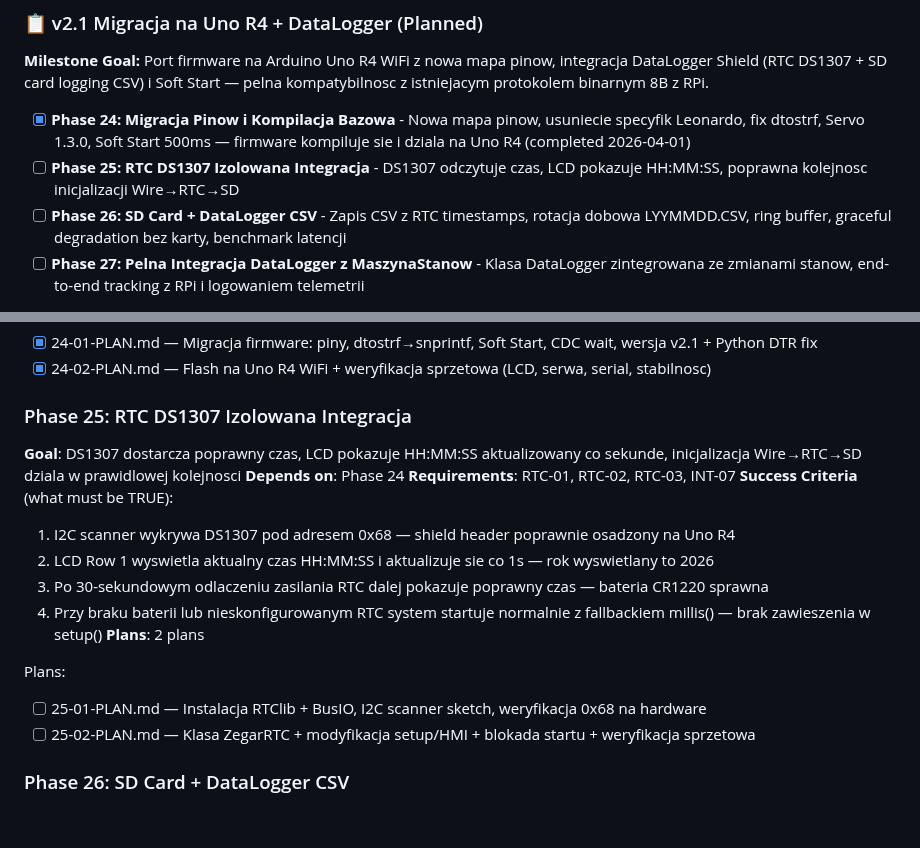
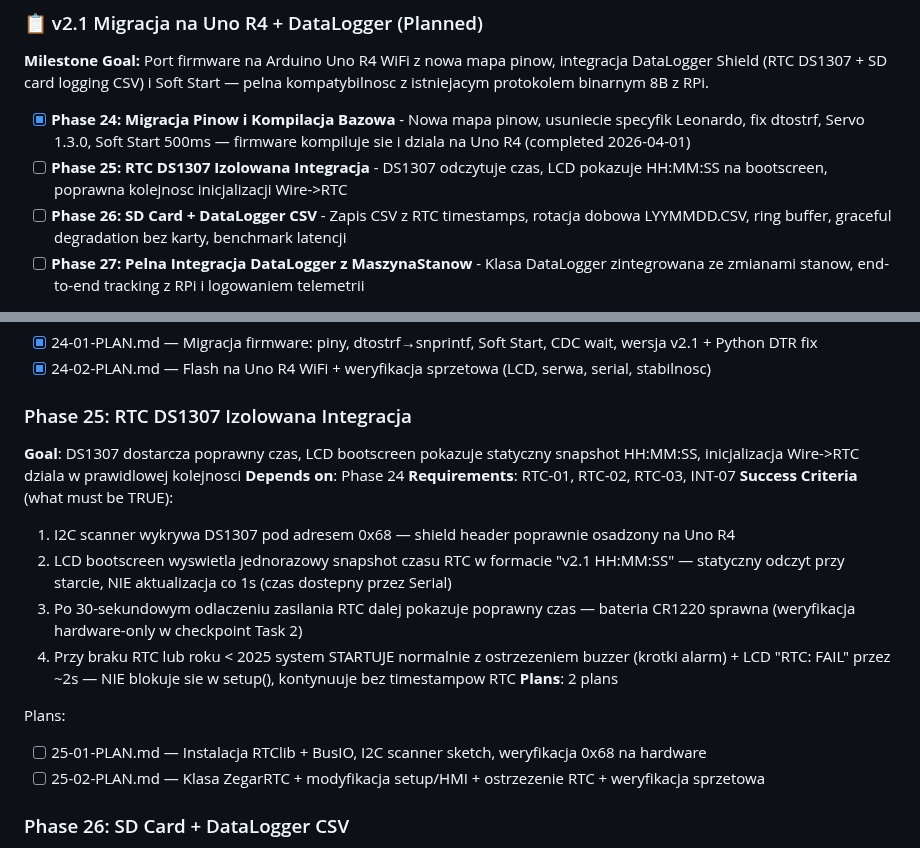
Before and after one commit to MateuszParol/ARIES-LITE, a Markdown page: .planning/ROADMAP.md, 2 parts joined by grey strips. Rendered like a GitHub page; blank space fills up the shorter version.

Commit message:
fix(25): revise plans — non-blocking RTC warning, bootscreen-only time display

```diff
--- a/.planning/ROADMAP.md
+++ b/.planning/ROADMAP.md
@@ -74,7 +74,7 @@
 **Milestone Goal:** Port firmware na Arduino Uno R4 WiFi z nowa mapa pinow, integracja DataLogger Shield (RTC DS1307 + SD card logging CSV) i Soft Start — pelna kompatybilnosc z istniejacym protokolem binarnym 8B z RPi.
 
 - [x] **Phase 24: Migracja Pinow i Kompilacja Bazowa** - Nowa mapa pinow, usuniecie specyfik Leonardo, fix dtostrf, Servo 1.3.0, Soft Start 500ms — firmware kompiluje sie i dziala na Uno R4 (completed 2026-04-01)
-- [ ] **Phase 25: RTC DS1307 Izolowana Integracja** - DS1307 odczytuje czas, LCD pokazuje HH:MM:SS, poprawna kolejnosc inicjalizacji Wire→RTC→SD
+- [ ] **Phase 25: RTC DS1307 Izolowana Integracja** - DS1307 odczytuje czas, LCD pokazuje HH:MM:SS na bootscreen, poprawna kolejnosc inicjalizacji Wire->RTC
 - [ ] **Phase 26: SD Card + DataLogger CSV** - Zapis CSV z RTC timestamps, rotacja dobowa LYYMMDD.CSV, ring buffer, graceful degradation bez karty, benchmark latencji
 - [ ] **Phase 27: Pelna Integracja DataLogger z MaszynaStanow** - Klasa DataLogger zintegrowana ze zmianami stanow, end-to-end tracking z RPi i logowaniem telemetrii
 
@@ -238,19 +238,19 @@ Plans:
 - [x] 24-02-PLAN.md — Flash na Uno R4 WiFi + weryfikacja sprzetowa (LCD, serwa, serial, stabilnosc)
 
 ### Phase 25: RTC DS1307 Izolowana Integracja
-**Goal**: DS1307 dostarcza poprawny czas, LCD pokazuje HH:MM:SS aktualizowany co sekunde, inicjalizacja Wire→RTC→SD dziala w prawidlowej kolejnosci
+**Goal**: DS1307 dostarcza poprawny czas, LCD bootscreen pokazuje statyczny snapshot HH:MM:SS, inicjalizacja Wire->RTC dziala w prawidlowej kolejnosci
 **Depends on**: Phase 24
 **Requirements**: RTC-01, RTC-02, RTC-03, INT-07
 **Success Criteria** (what must be TRUE):
   1. I2C scanner wykrywa DS1307 pod adresem 0x68 — shield header poprawnie osadzony na Uno R4
-  2. LCD Row 1 wyswietla aktualny czas HH:MM:SS i aktualizuje sie co 1s — rok wyswietlany to 2026
-  3. Po 30-sekundowym odlaczeniu zasilania RTC dalej pokazuje poprawny czas — bateria CR1220 sprawna
-  4. Przy braku baterii lub nieskonfigurowanym RTC system startuje normalnie z fallbackiem millis() — brak zawieszenia w setup()
+  2. LCD bootscreen wyswietla jednorazowy snapshot czasu RTC w formacie "v2.1  HH:MM:SS" — statyczny odczyt przy starcie, NIE aktualizacja co 1s (czas dostepny przez Serial)
+  3. Po 30-sekundowym odlaczeniu zasilania RTC dalej pokazuje poprawny czas — bateria CR1220 sprawna (weryfikacja hardware-only w checkpoint Task 2)
+  4. Przy braku RTC lub roku < 2025 system STARTUJE normalnie z ostrzezeniem buzzer (krotki alarm) + LCD "RTC: FAIL" przez ~2s — NIE blokuje sie w setup(), kontynuuje bez timestampow RTC
 **Plans**: 2 plans
 
 Plans:
 - [ ] 25-01-PLAN.md — Instalacja RTClib + BusIO, I2C scanner sketch, weryfikacja 0x68 na hardware
-- [ ] 25-02-PLAN.md — Klasa ZegarRTC + modyfikacja setup/HMI + blokada startu + weryfikacja sprzetowa
+- [ ] 25-02-PLAN.md — Klasa ZegarRTC + modyfikacja setup/HMI + ostrzezenie RTC + weryfikacja sprzetowa
 
 ### Phase 26: SD Card + DataLogger CSV
 **Goal**: Telemetria zapisuje sie na karte SD w formacie CSV z RTC timestamps, rotacja dobowa dziala, system startuje normalnie bez karty SD
```
Also changed, not shown: .planning/REQUIREMENTS.md (+2 -2 lines), 1 other file.
